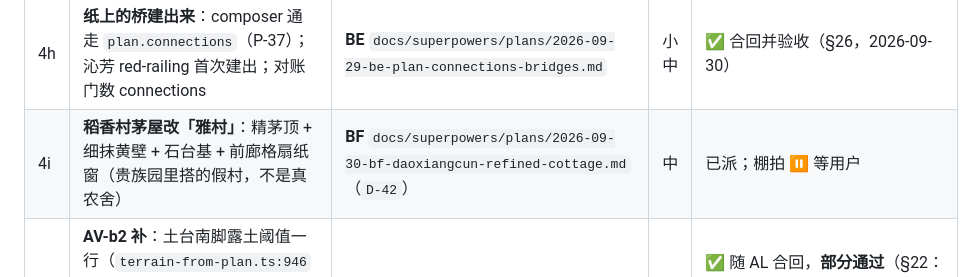
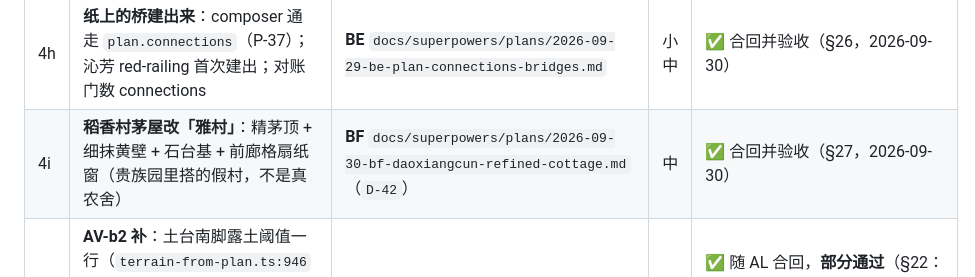
Before and after one commit to xemaya/daguanyuan, a Markdown page: docs/ROADMAP.md, the part around the change. Drawn GitHub-style.

```diff
--- a/docs/ROADMAP.md
+++ b/docs/ROADMAP.md
@@ -56,7 +56,7 @@ AJ 合回后做材质配方（AN2）与两个样件（AO 西番草浮雕、AP
 | 4f | **远处 LOD**：120 m 外植被（D-37 后新地按正常密度，+1.29M）与乡野构件远景档，fps 拉回 ≥ 45；**蘅芜苑入建成前必须先落** | **BC** `docs/superpowers/plans/2026-09-29-bc-far-lod.md`（`D-38` ③） | 中 | ✅ 合回并验收（§26，2026-09-30）|
 | 4g | **稻香村尾账**：土壁版筑贴图（D-36 推翻条件触发）、e09 出村路绕开茆堂 + playtest 出村段、菜畦地类 | **BD** `docs/superpowers/plans/2026-09-29-bd-daoxiangcun-tail.md` | 小 | ✅ 合回并验收（§26，2026-09-30）|
 | 4h | **纸上的桥建出来**：composer 通走 `plan.connections`（P-37）；沁芳 red-railing 首次建出；对账门数 connections | **BE** `docs/superpowers/plans/2026-09-29-be-plan-connections-bridges.md` | 小中 | ✅ 合回并验收（§26，2026-09-30）|
-| 4i | **稻香村茅屋改「雅村」**：精茅顶 + 细抹黄壁 + 石台基 + 前廊格扇纸窗（贵族园里搭的假村，不是真农舍） | **BF** `docs/superpowers/plans/2026-09-30-bf-daoxiangcun-refined-cottage.md`（`D-42`） | 中 | 已派；棚拍 ⏸ 等用户 |
+| 4i | **稻香村茅屋改「雅村」**：精茅顶 + 细抹黄壁 + 石台基 + 前廊格扇纸窗（贵族园里搭的假村，不是真农舍） | **BF** `docs/superpowers/plans/2026-09-30-bf-daoxiangcun-refined-cottage.md`（`D-42`） | 中 | ✅ 合回并验收（§27，2026-09-30）|
 | 5d | **AV-b2 补**：土台南脚露土阈值一行（`terrain-from-plan.ts:946` `smoothstep(0.15,0.4,hillMoss)` → `(0.03,0.12)` 或按 `hillMask` 开关），判据 `gate_face` 无红棕斑 | 并进 **AL** 当第 0 件 | 微 | ✅ 随 AL 合回，**部分通过**（§22：`gate_face` 基本干净，`patch_close` 右下余一块，进 AL-b） |
 | 6 | 沁芳 D3/D4（桥亭、收窄水面）；E4 门前古松 | 未写 | 大 / 小 | AL 之后（D5 高照杆已并进 AU） |
 | 7 | 判断题 E3 / E5 / E6；**AE 形制断言门：正门冻结后可焊**；接缝⑤ AB、AC | — | — | AU 之后 |
```
Also changed, not shown: docs/reviews/2026-09-15-detail-review-response.md (+9 -0 lines).
